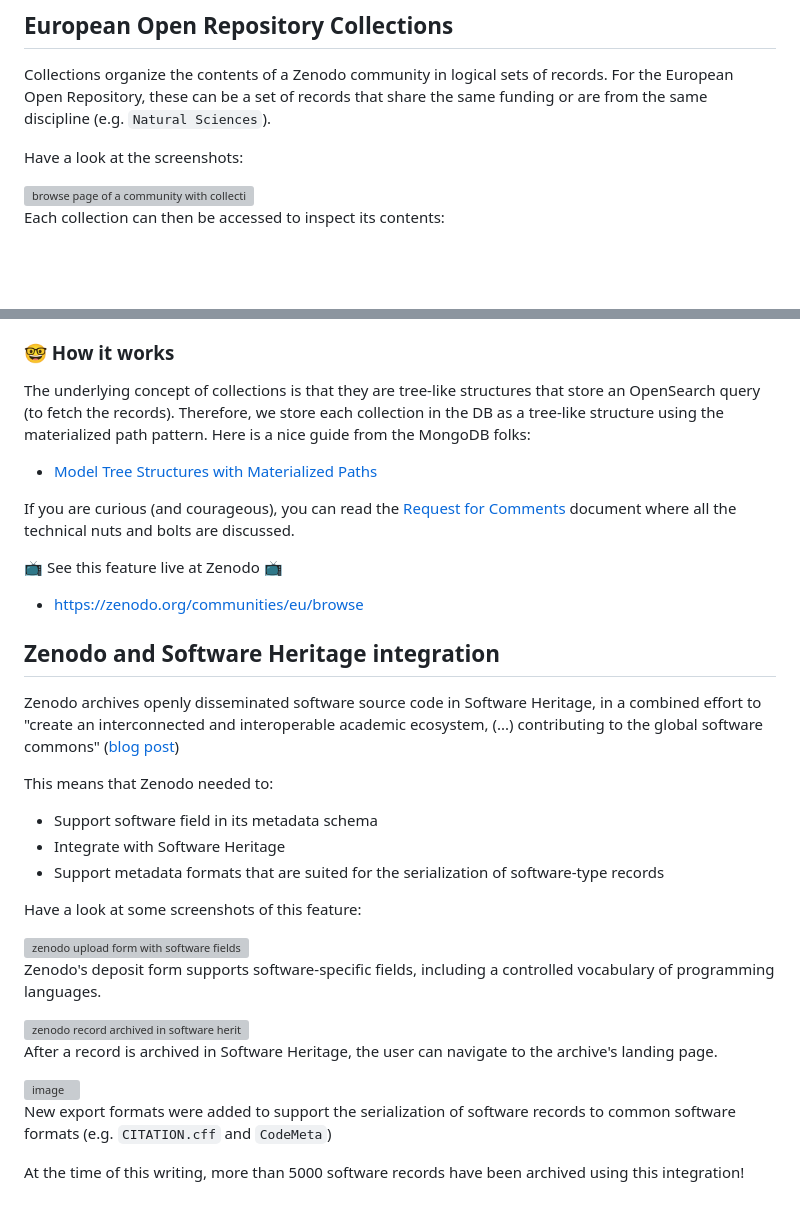
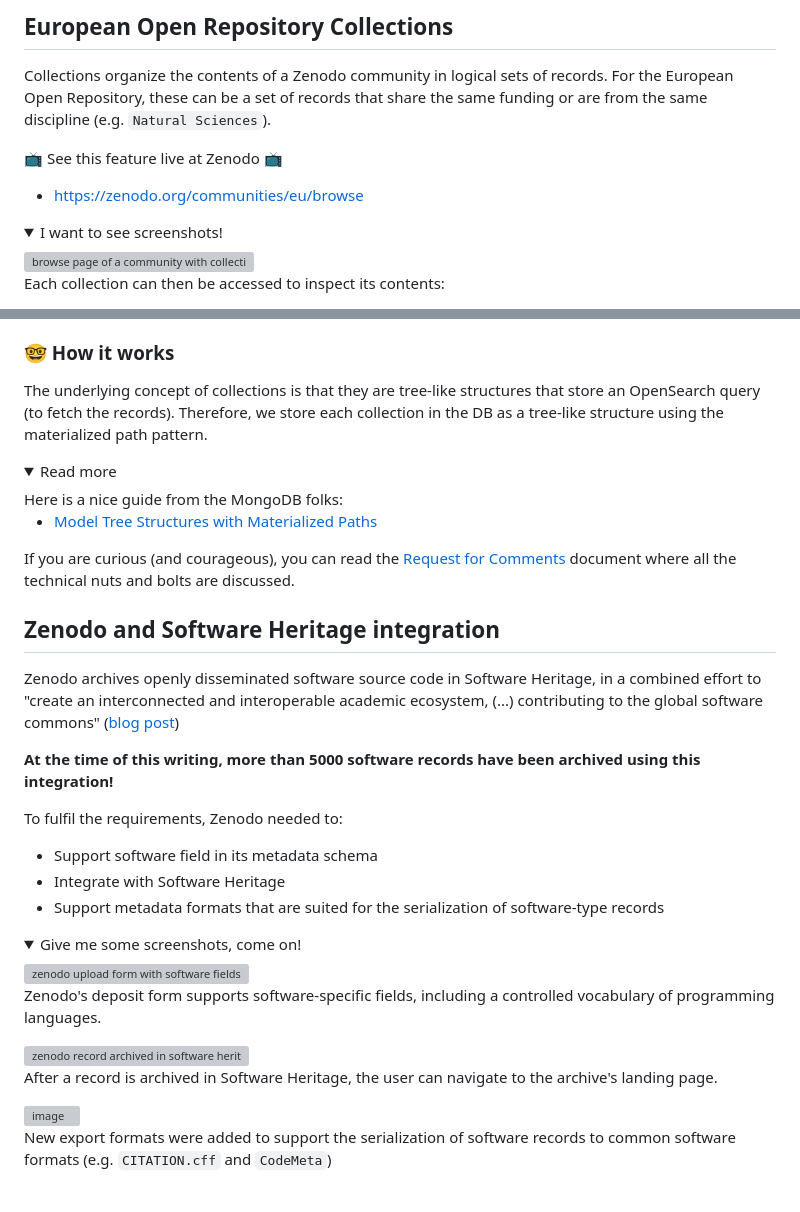
Before and after one commit to alejandromumo/alejandromumo, a Markdown page: README.md, 2 parts joined by grey strips. Rendered like a GitHub page; folded sections open; blank space fills up the shorter version; grey boxes are pictures that could not be loaded.

```diff
--- a/README.md
+++ b/README.md
@@ -27,7 +27,12 @@ At Zenodo, I worked on multiple features such as:
 
 Collections organize the contents of a Zenodo community in logical sets of records. For the European Open Repository, these can be a set of records that share the same funding or are from the same discipline (e.g. `Natural Sciences`).
 
-Have a look at the screenshots:
+📺 See this feature live at Zenodo 📺
+
+- https://zenodo.org/communities/eu/browse
+
+<details>
+  <summary>I want to see screenshots!</summary>
 
 <img width="1080" alt="browse page of a community with collections" src="https://github.com/user-attachments/assets/58bc8207-b636-468f-8d03-c447117a5f3e">
 
@@ -39,28 +45,33 @@ These records can be further filtered by using the left-hand facets, providing m
 
 ### 🤓 How it works
 
-The underlying concept of collections is that they are tree-like structures that store an OpenSearch query (to fetch the records). Therefore, we store each collection in the DB as a tree-like structure using the materialized path pattern. Here is a nice guide from the MongoDB folks:
+The underlying concept of collections is that they are tree-like structures that store an OpenSearch query (to fetch the records). Therefore, we store each collection in the DB as a tree-like structure using the materialized path pattern.
+
+<details>
+  <summary>
+    Read more
+  </summary>
+  Here is a nice guide from the MongoDB folks:
 
 - [Model Tree Structures with Materialized Paths](https://www.mongodb.com/docs/manual/tutorial/model-tree-structures-with-materialized-paths/)
 
 If you are curious (and courageous), you can read the [Request for Comments](https://github.com/inveniosoftware/rfcs/blob/master/rfcs/rdm-0079-collections.md) document where all the technical nuts and bolts are discussed.
-
-📺 See this feature live at Zenodo 📺
-
-- https://zenodo.org/communities/eu/browse
+</details>
 
 ## Zenodo and Software Heritage integration
 
 Zenodo archives openly disseminated software source code in Software Heritage, in a combined effort to "create an interconnected and interoperable academic ecosystem, (...) contributing to the global software commons" ([blog post](https://blog.zenodo.org/2024/10/21/2024-10-21-swh/))
 
-This means that Zenodo needed to:
+**At the time of this writing, more than 5000 software records have been archived using this integration!**
+
+To fulfil the requirements, Zenodo needed to:
 - Support software field in its metadata schema
 - Integrate with Software Heritage
 - Support metadata formats that are suited for the serialization of software-type records
 
-Have a look at some screenshots of this feature:
-
-<img width="903" alt="zenodo upload form with software fields" src="https://github.com/user-attachments/assets/421bd531-2209-4152-8a56-bff804b82dee">
+<details>
+  <summary>Give me some screenshots, come on!</summary>
+  <img width="903" alt="zenodo upload form with software fields" src="https://github.com/user-attachments/assets/421bd531-2209-4152-8a56-bff804b82dee">
 
 Zenodo's deposit form supports software-specific fields, including a controlled vocabulary of programming languages.
 
@@ -71,5 +82,4 @@ After a record is archived in Software Heritage, the user can navigate to the ar
 <img width="350" alt="image" src="https://github.com/user-attachments/assets/a82421a3-a049-4968-ae42-f86096e2b3bf">
 
 New export formats were added to support the serialization of software records to common software formats (e.g. `CITATION.cff` and `CodeMeta`)
-
-At the time of this writing, more than 5000 software records have been archived using this integration!
+</details>
```
Also changed, not shown: other parts of README.md (+1 -0 lines).
